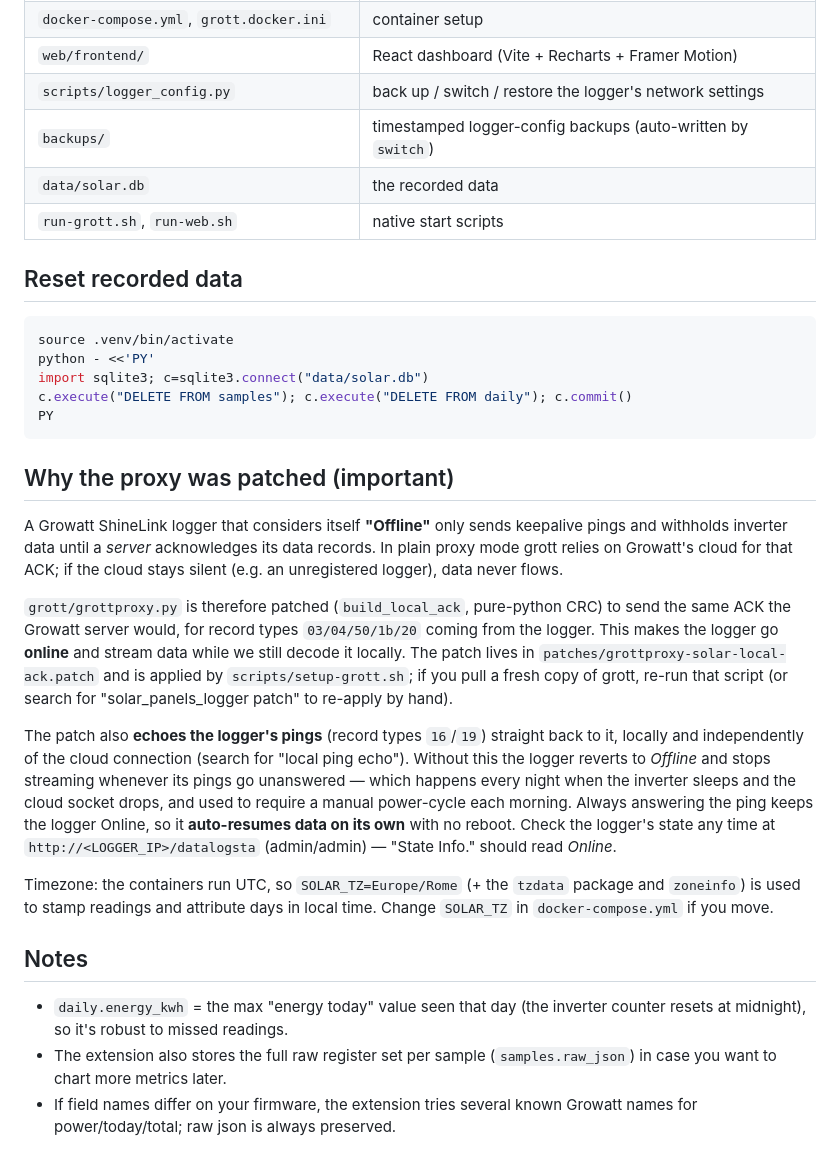
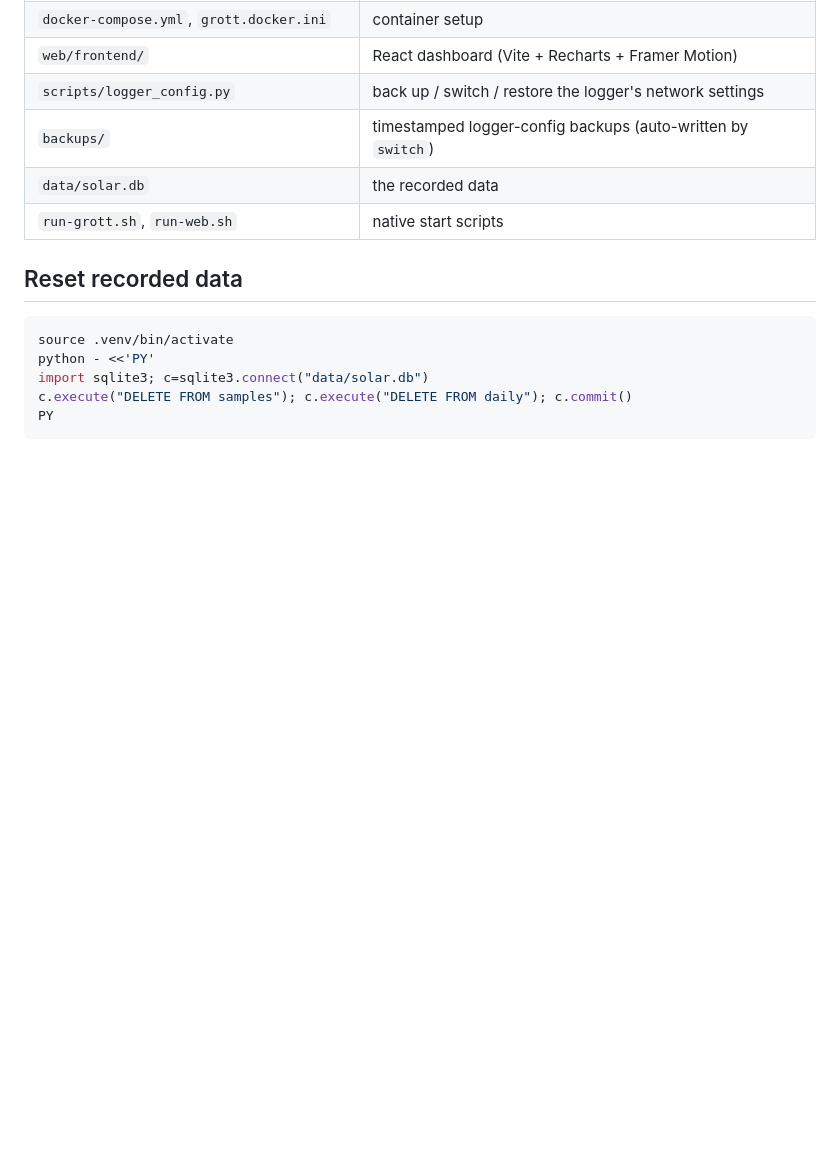
Before and after one commit to BeppeMarnell/Grott-Dashboard, a Markdown page: README.md, the part around the change. Drawn GitHub-style; blank space fills up the shorter version.

Commit message:
docs: remove patch rationale, timezone, and notes sections from README
Claude-Session: https://claude.ai/code/session_012Tgm6F1JFf8i6niQnsggd5

````diff
--- a/README.md
+++ b/README.md
@@ -122,39 +122,3 @@ import sqlite3; c=sqlite3.connect("data/solar.db")
 c.execute("DELETE FROM samples"); c.execute("DELETE FROM daily"); c.commit()
 PY
 ```
-
-## Why the proxy was patched (important)
-A Growatt ShineLink logger that considers itself **"Offline"** only sends
-keepalive pings and withholds inverter data until a *server* acknowledges its
-data records. In plain proxy mode grott relies on Growatt's cloud for that ACK;
-if the cloud stays silent (e.g. an unregistered logger), data never flows.
-
-`grott/grottproxy.py` is therefore patched (`build_local_ack`, pure-python CRC)
-to send the same ACK the Growatt server would, for record types
-`03/04/50/1b/20` coming from the logger. This makes the logger go **online** and
-stream data while we still decode it locally. The patch lives in
-`patches/grottproxy-solar-local-ack.patch` and is applied by
-`scripts/setup-grott.sh`; if you pull a fresh copy of grott, re-run that script
-(or search for "solar_panels_logger patch" to re-apply by hand).
-
-The patch also **echoes the logger's pings** (record types `16`/`19`) straight
-back to it, locally and independently of the cloud connection (search for "local
-ping echo"). Without this the logger reverts to *Offline* and stops streaming
-whenever its pings go unanswered — which happens every night when the inverter
-sleeps and the cloud socket drops, and used to require a manual power-cycle each
-morning. Always answering the ping keeps the logger Online, so it **auto-resumes
-data on its own** with no reboot. Check the logger's state any time at
-`http://<LOGGER_IP>/datalogsta` (admin/admin) — "State Info." should read
-*Online*.
-
-Timezone: the containers run UTC, so `SOLAR_TZ=Europe/Rome` (+ the `tzdata`
-package and `zoneinfo`) is used to stamp readings and attribute days in local
-time. Change `SOLAR_TZ` in `docker-compose.yml` if you move.
-
-## Notes
-- `daily.energy_kwh` = the max "energy today" value seen that day (the inverter
-  counter resets at midnight), so it's robust to missed readings.
-- The extension also stores the full raw register set per sample
-  (`samples.raw_json`) in case you want to chart more metrics later.
-- If field names differ on your firmware, the extension tries several known
-  Growatt names for power/today/total; raw json is always preserved.
````
